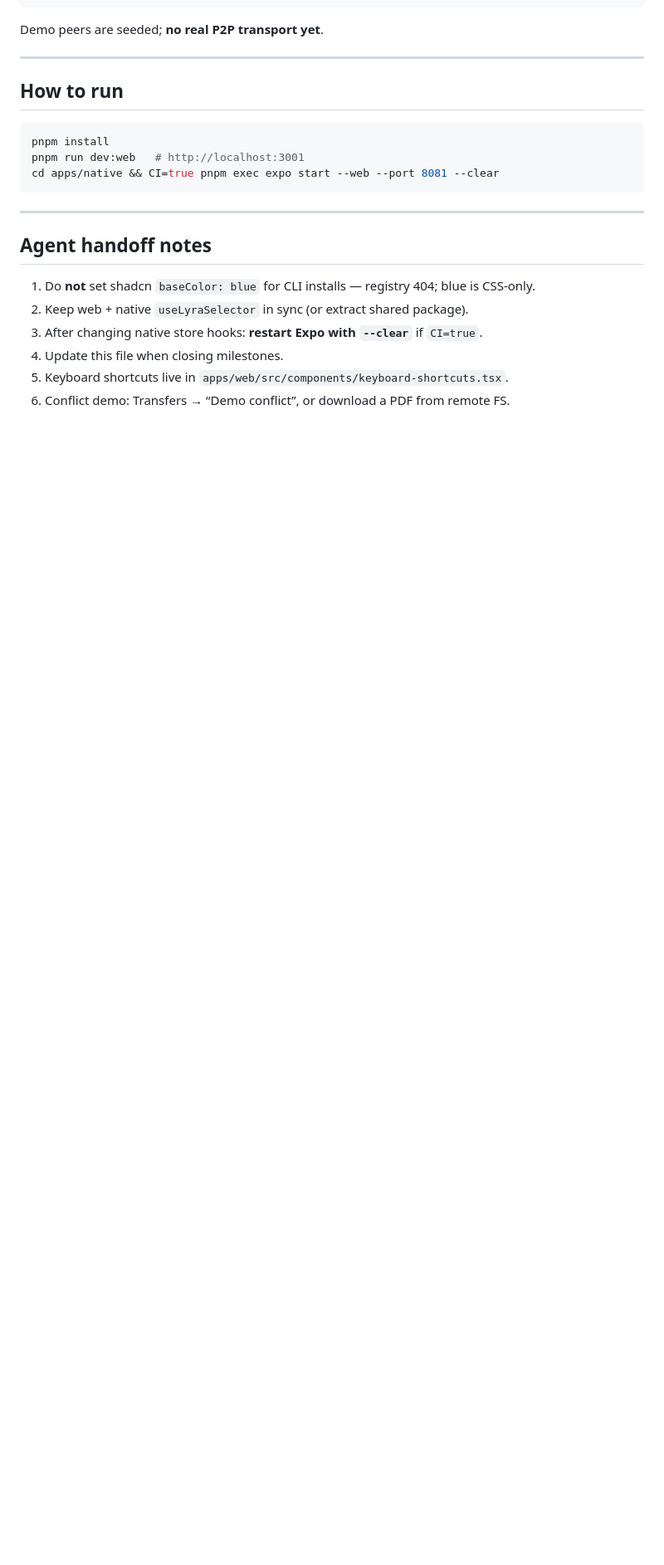
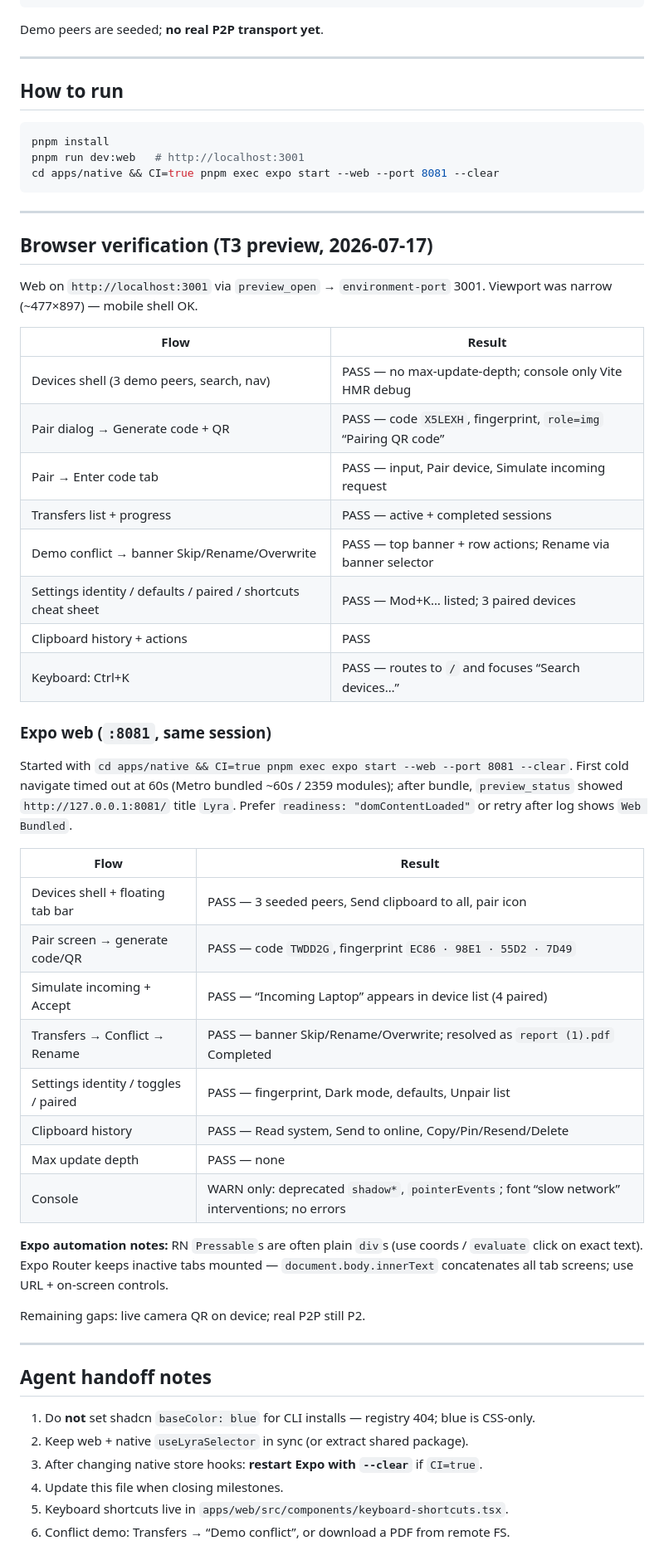
Before and after one commit to ThommysArt/lyra-sync-app, a Markdown page: docs/AGENT-PROGRESS.md, the part around one of its changes. Shown at 83% size. Rendered like a GitHub page; blank space fills up the shorter version.

Commit message:
Document browser verification in agent progress report
- Mark fresh T3 UI re-test complete
- Add web and Expo web verification results
- Note remaining device camera QR gap

```diff
--- a/docs/AGENT-PROGRESS.md
+++ b/docs/AGENT-PROGRESS.md
@@ -146,6 +146,42 @@ cd apps/native && CI=true pnpm exec expo start --web --port 8081 --clear
 
 ---
 
+## Browser verification (T3 preview, 2026-07-17)
+
+Web on `http://localhost:3001` via `preview_open` → `environment-port` 3001. Viewport was narrow (~477×897) — mobile shell OK.
+
+| Flow | Result |
+|------|--------|
+| Devices shell (3 demo peers, search, nav) | PASS — no max-update-depth; console only Vite HMR debug |
+| Pair dialog → Generate code + QR | PASS — code `X5LEXH`, fingerprint, `role=img` “Pairing QR code” |
+| Pair → Enter code tab | PASS — input, Pair device, Simulate incoming request |
+| Transfers list + progress | PASS — active + completed sessions |
+| Demo conflict → banner Skip/Rename/Overwrite | PASS — top banner + row actions; Rename via banner selector |
+| Settings identity / defaults / paired / shortcuts cheat sheet | PASS — Mod+K… listed; 3 paired devices |
+| Clipboard history + actions | PASS |
+| Keyboard: Ctrl+K | PASS — routes to `/` and focuses “Search devices…” |
+
+### Expo web (`:8081`, same session)
+
+Started with `cd apps/native && CI=true pnpm exec expo start --web --port 8081 --clear`. First cold navigate timed out at 60s (Metro bundled ~60s / 2359 modules); after bundle, `preview_status` showed `http://127.0.0.1:8081/` title `Lyra`. Prefer `readiness: "domContentLoaded"` or retry after log shows `Web Bundled`.
+
+| Flow | Result |
+|------|--------|
+| Devices shell + floating tab bar | PASS — 3 seeded peers, Send clipboard to all, pair icon |
+| Pair screen → generate code/QR | PASS — code `TWDD2G`, fingerprint `EC86 · 98E1 · 55D2 · 7D49` |
+| Simulate incoming + Accept | PASS — “Incoming Laptop” appears in device list (4 paired) |
+| Transfers → Conflict → Rename | PASS — banner Skip/Rename/Overwrite; resolved as `report (1).pdf` Completed |
+| Settings identity / toggles / paired | PASS — fingerprint, Dark mode, defaults, Unpair list |
+| Clipboard history | PASS — Read system, Send to online, Copy/Pin/Resend/Delete |
+| Max update depth | PASS — none |
+| Console | WARN only: deprecated `shadow*`, `pointerEvents`; font “slow network” interventions; no errors |
+
+**Expo automation notes:** RN `Pressable`s are often plain `div`s (use coords / `evaluate` click on exact text). Expo Router keeps inactive tabs mounted — `document.body.innerText` concatenates all tab screens; use URL + on-screen controls.
+
+Remaining gaps: live camera QR on device; real P2P still P2.
+
+---
+
 ## Agent handoff notes
 
 1. Do **not** set shadcn `baseColor: blue` for CLI installs — registry 404; blue is CSS-only.
```
Also changed, not shown: other parts of docs/AGENT-PROGRESS.md (+3 -3 lines).
